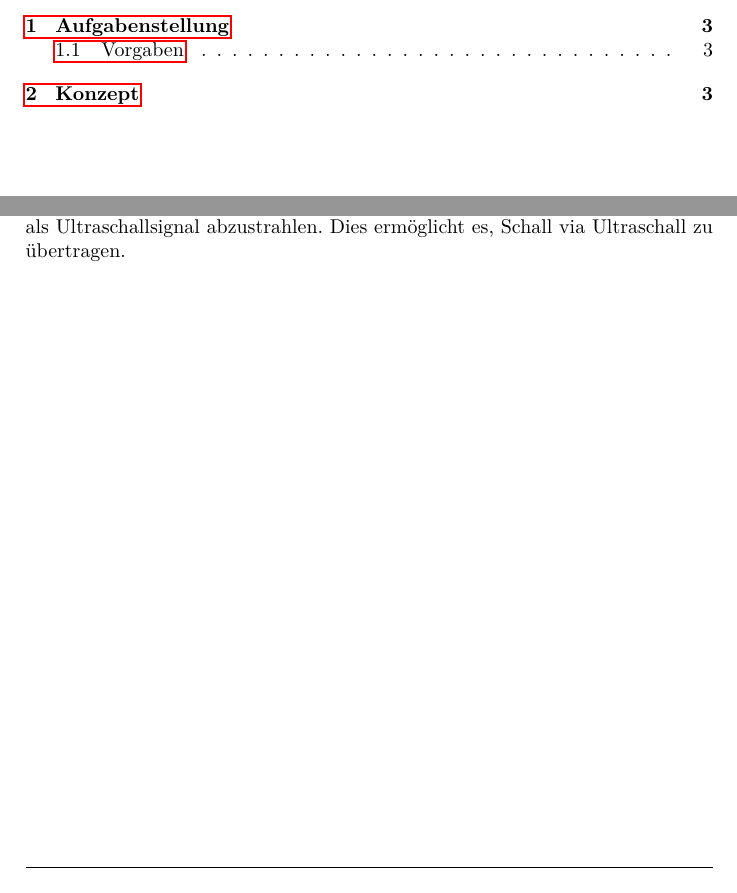
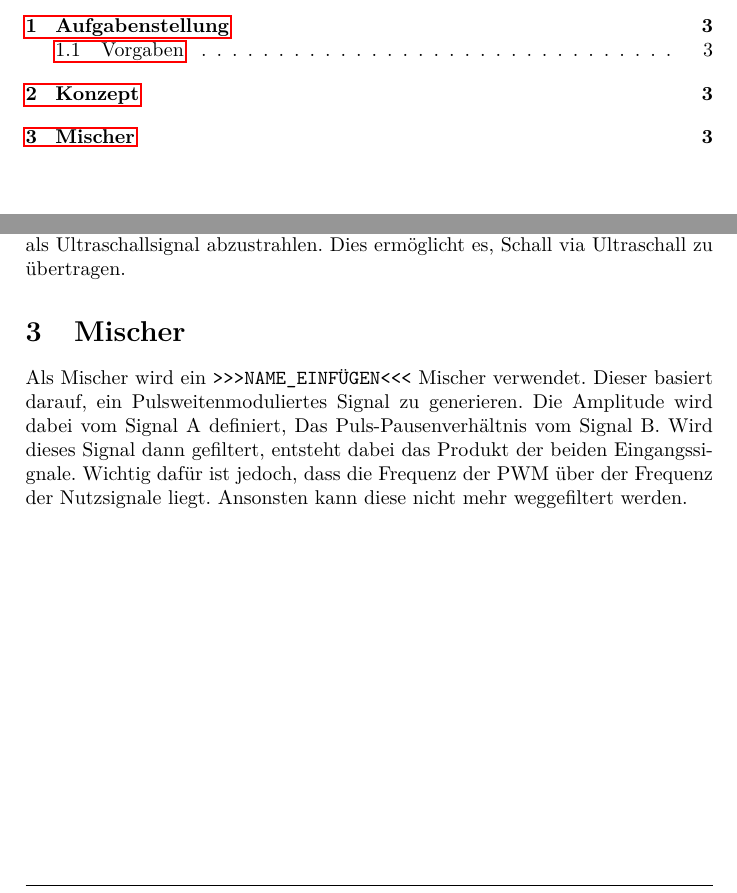
Before and after one commit to daniw/ae, a LaTeX document (project/doc/doc.tex, which reads project/doc/content.tex, project/doc/mischer.tex): two parts of pages 2 and 3 of 3, joined at a grey line, cut so that both start at the same text. Compiled offline with pdfLaTeX.

Commit message:
Text zu Mischer angefangen

```diff
--- a/project/doc/content.tex
+++ b/project/doc/content.tex
@@ -5,3 +5,4 @@
 
 \input{task}
 \input{concept}
+\input{mischer}
--- /dev/null
+++ b/project/doc/mischer.tex
@@ -0,0 +1,8 @@
+\section{Mischer}
+Als Mischer wird ein \verb?>>>NAME_EINFÜGEN<<<? Mischer verwendet. Dieser
+basiert darauf, ein Pulsweitenmoduliertes Signal zu generieren. Die Amplitude
+wird dabei vom Signal A definiert, Das Puls-Pausenverhältnis vom Signal B.
+Wird dieses Signal dann gefiltert, entsteht dabei das Produkt der beiden
+Eingangssignale. Wichtig dafür ist jedoch, dass die Frequenz der PWM über
+der Frequenz der Nutzsignale liegt. Ansonsten kann diese nicht mehr
+weggefiltert werden.
```
